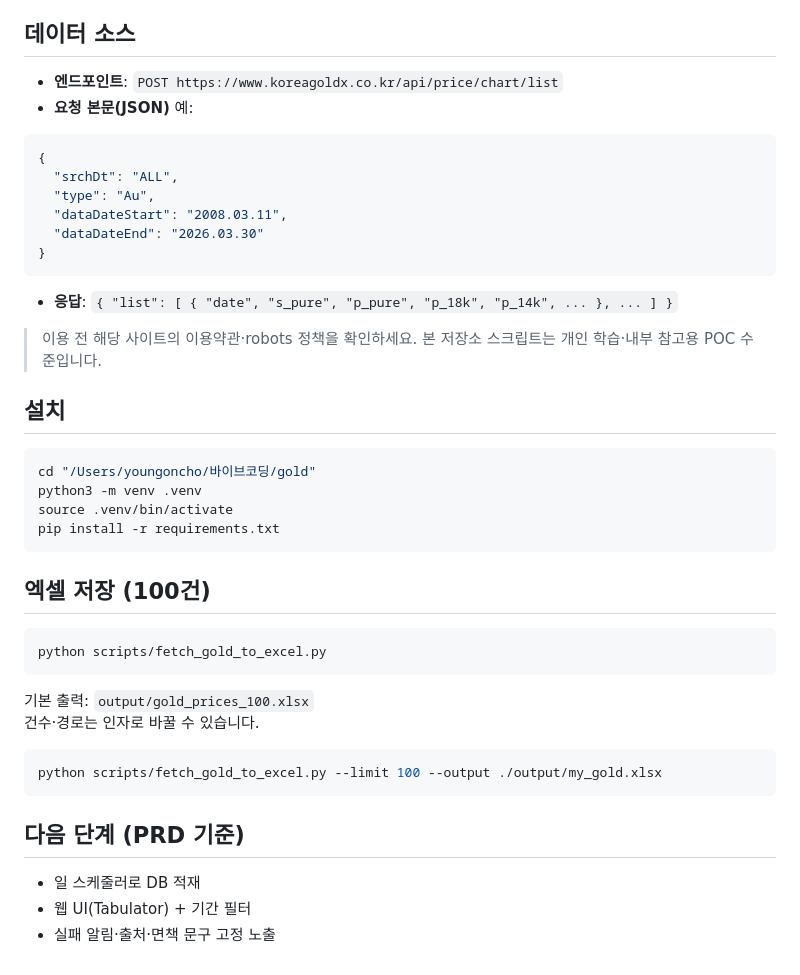
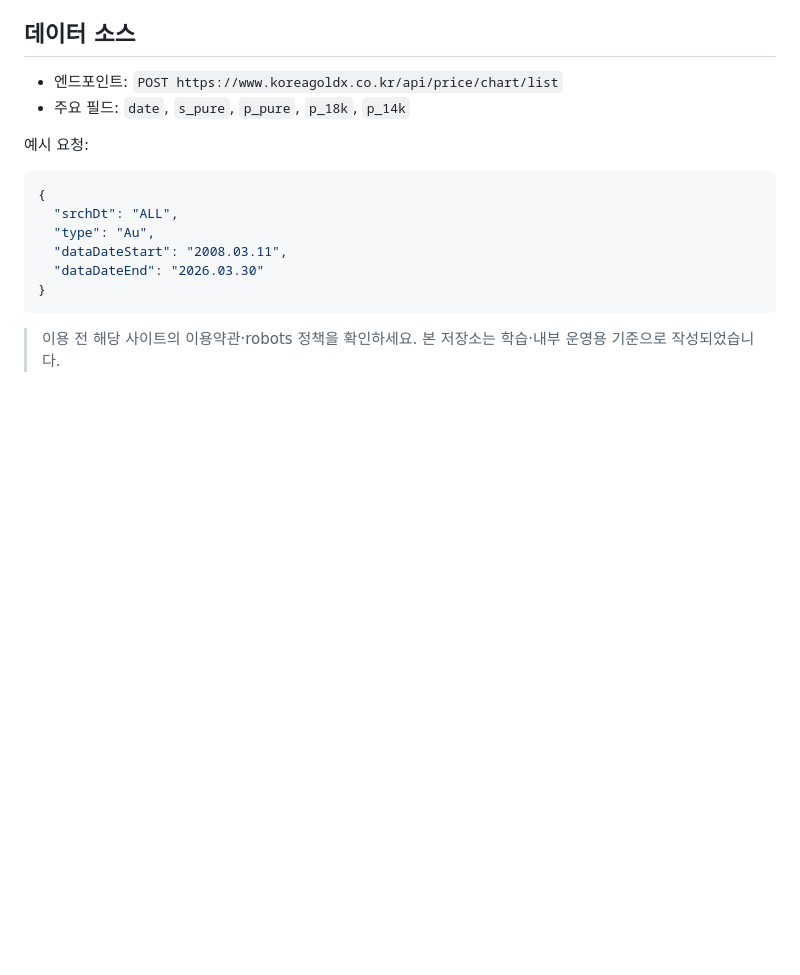
Before and after one commit to allencho-svc/goldprice, a Markdown page: README.md, the part around one of its changes. Drawn GitHub-style; blank space fills up the shorter version.

````diff
--- a/README.md
+++ b/README.md
@@ -50,8 +168,10 @@ Vercel에 연결할 때는 다음처럼 설정하세요.
 
 ## 데이터 소스
 
-- **엔드포인트**: `POST https://www.koreagoldx.co.kr/api/price/chart/list`
-- **요청 본문(JSON)** 예:
+- 엔드포인트: `POST https://www.koreagoldx.co.kr/api/price/chart/list`
+- 주요 필드: `date`, `s_pure`, `p_pure`, `p_18k`, `p_14k`
+
+예시 요청:
 
 ```json
 {
@@ -62,34 +182,4 @@ Vercel에 연결할 때는 다음처럼 설정하세요.
 }
 ```
 
-- **응답**: `{ "list": [ { "date", "s_pure", "p_pure", "p_18k", "p_14k", ... }, ... ] }`
-
-> 이용 전 해당 사이트의 이용약관·robots 정책을 확인하세요. 본 저장소 스크립트는 개인 학습·내부 참고용 POC 수준입니다.
-
-## 설치
-
-```bash
-cd "/Users/youngoncho/바이브코딩/gold"
-python3 -m venv .venv
-source .venv/bin/activate
-pip install -r requirements.txt
-```
-
-## 엑셀 저장 (100건)
-
-```bash
-python scripts/fetch_gold_to_excel.py
-```
-
-기본 출력: `output/gold_prices_100.xlsx`
-건수·경로는 인자로 바꿀 수 있습니다.
-
-```bash
-python scripts/fetch_gold_to_excel.py --limit 100 --output ./output/my_gold.xlsx
-```
-
-## 다음 단계 (PRD 기준)
-
-- 일 스케줄러로 DB 적재
-- 웹 UI(Tabulator) + 기간 필터
-- 실패 알림·출처·면책 문구 고정 노출
+> 이용 전 해당 사이트의 이용약관·robots 정책을 확인하세요. 본 저장소는 학습·내부 운영용 기준으로 작성되었습니다.
````
Also changed, not shown: other parts of README.md (+140 -22 lines), PRD.md (+202 -59 lines).
